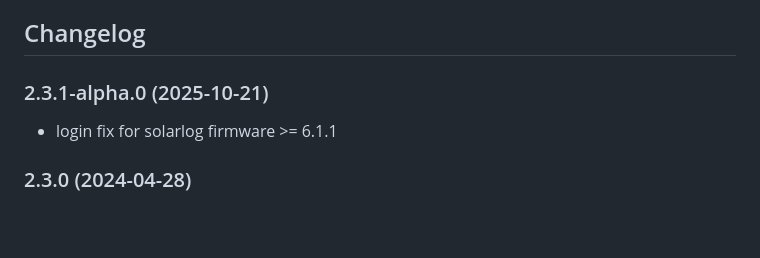
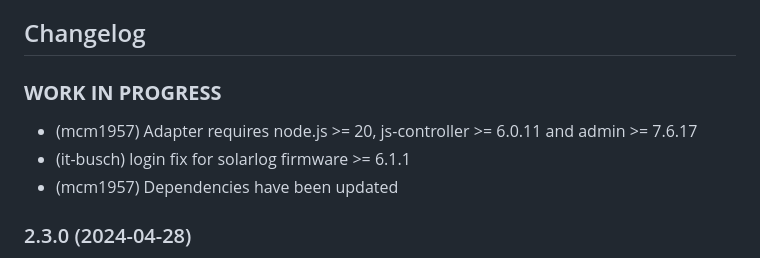
Before and after one commit to iobroker-community-adapters/ioBroker.solarlog, a Markdown page: README.md, the part around the change. GitHub-like rendering; blank space fills up the shorter version.

```diff
--- a/README.md
+++ b/README.md
@@ -43,8 +43,10 @@ SolarLog 50: There is no open JSON-Interface @ SolarLog 50 devices. So certain v
     Placeholder for the next version (at the beginning of the line):
     ### **WORK IN PROGRESS**
 -->
-### 2.3.1-alpha.0 (2025-10-21)
-*   login fix for solarlog firmware >= 6.1.1
+### **WORK IN PROGRESS**
+* (mcm1957) Adapter requires node.js >= 20, js-controller >= 6.0.11 and admin >= 7.6.17
+* (it-busch) login fix for solarlog firmware >= 6.1.1
+* (mcm1957) Dependencies have been updated
 
 ### 2.3.0 (2024-04-28)
 * (mcm1957) Adapter requires node.js >= 18 and js-controller >= 5 now
```
